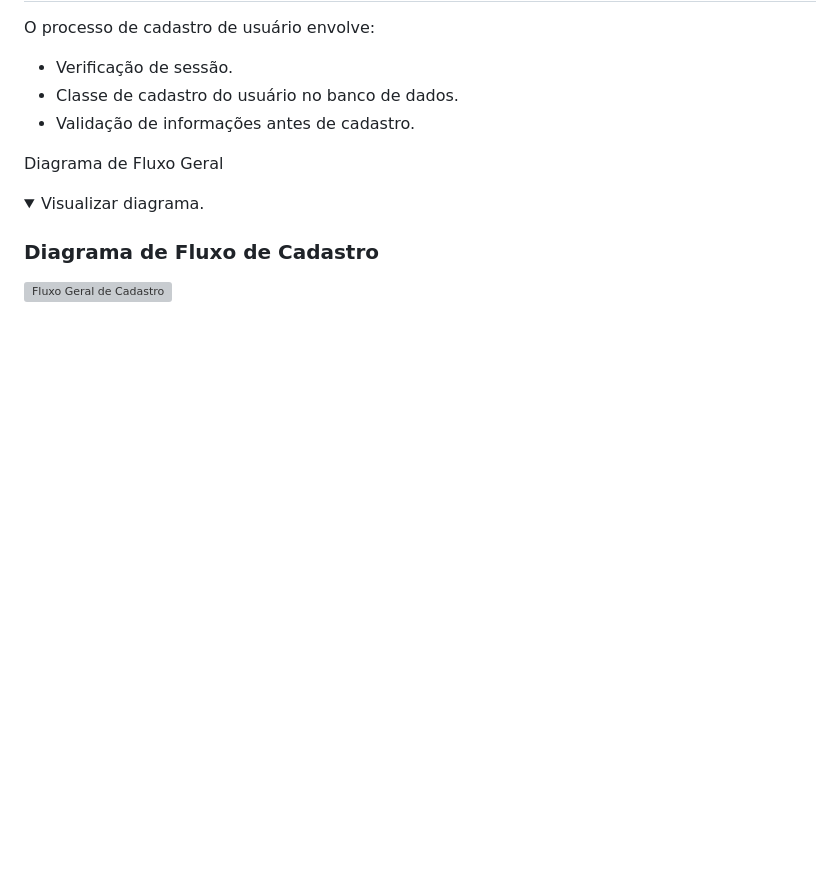
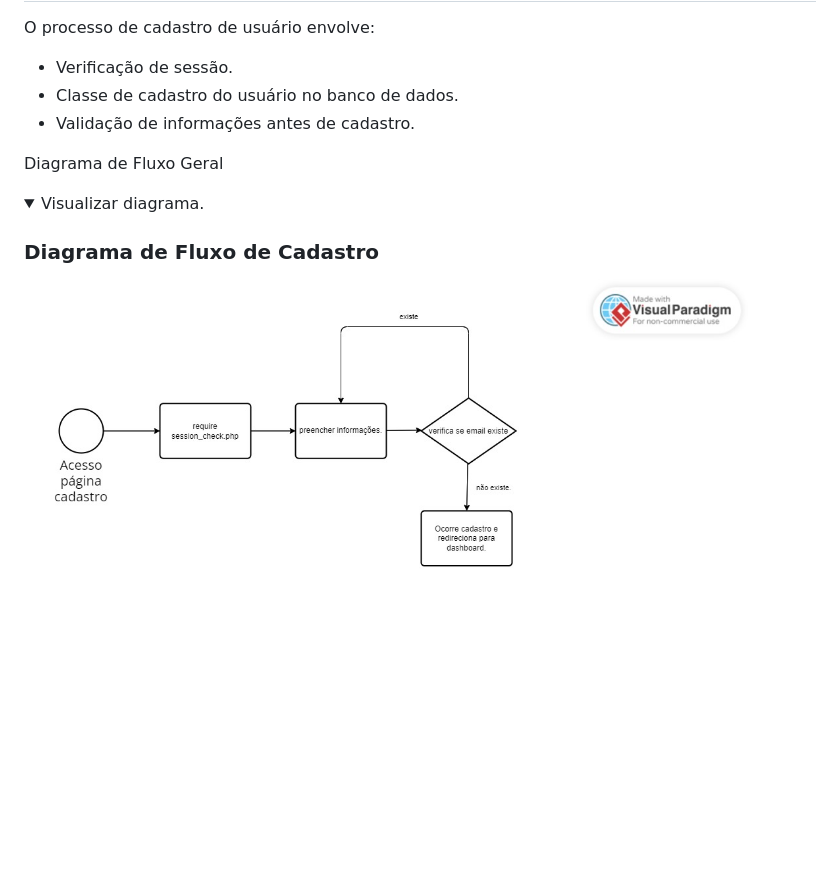
Before and after one commit to GabrielVictorino8266/pi_2_semestre, a Markdown page: docs/codigo_documentacao/README.md, the part around the change. Rendered like a GitHub page; pictures changed too: docs/codigo_documentacao/assets/cadastro_usuario_fluxo.jpg (added); folded sections open; blank space fills up the shorter version; grey boxes are pictures that could not be loaded.

Commit message:
docs: diagrama de fluxo de cadastro de usuário.

```diff
--- a/docs/codigo_documentacao/README.md
+++ b/docs/codigo_documentacao/README.md
@@ -115,6 +115,6 @@ Diagrama de Fluxo Geral
 <details>
     <summary>Visualizar diagrama.</summary>
     <h3>Diagrama de Fluxo de Cadastro</h3>
-    <img src="./assets/cadastro_usuario.png" alt="Fluxo Geral de Cadastro"><br><br>
+    <img src="./assets/cadastro_usuario_fluxo.jpg" alt="Fluxo Geral de Cadastro"><br><br>
 
 </details>
```
